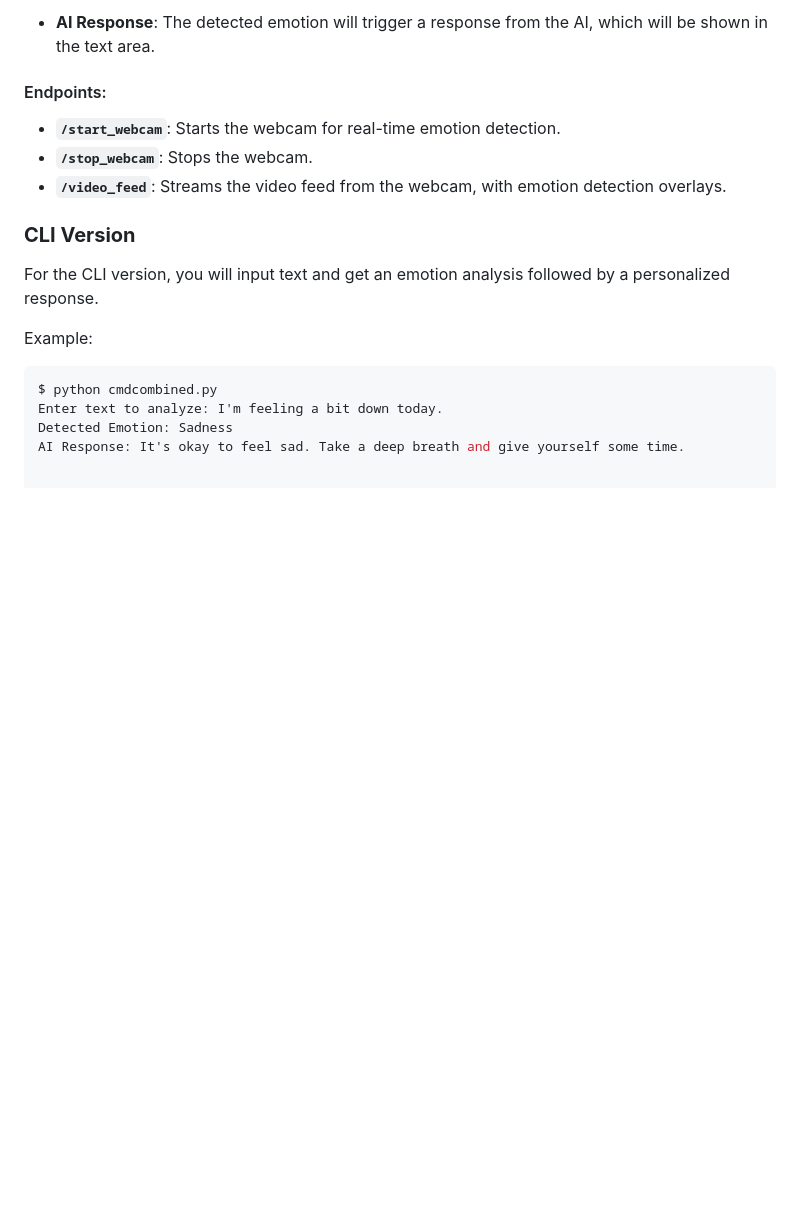
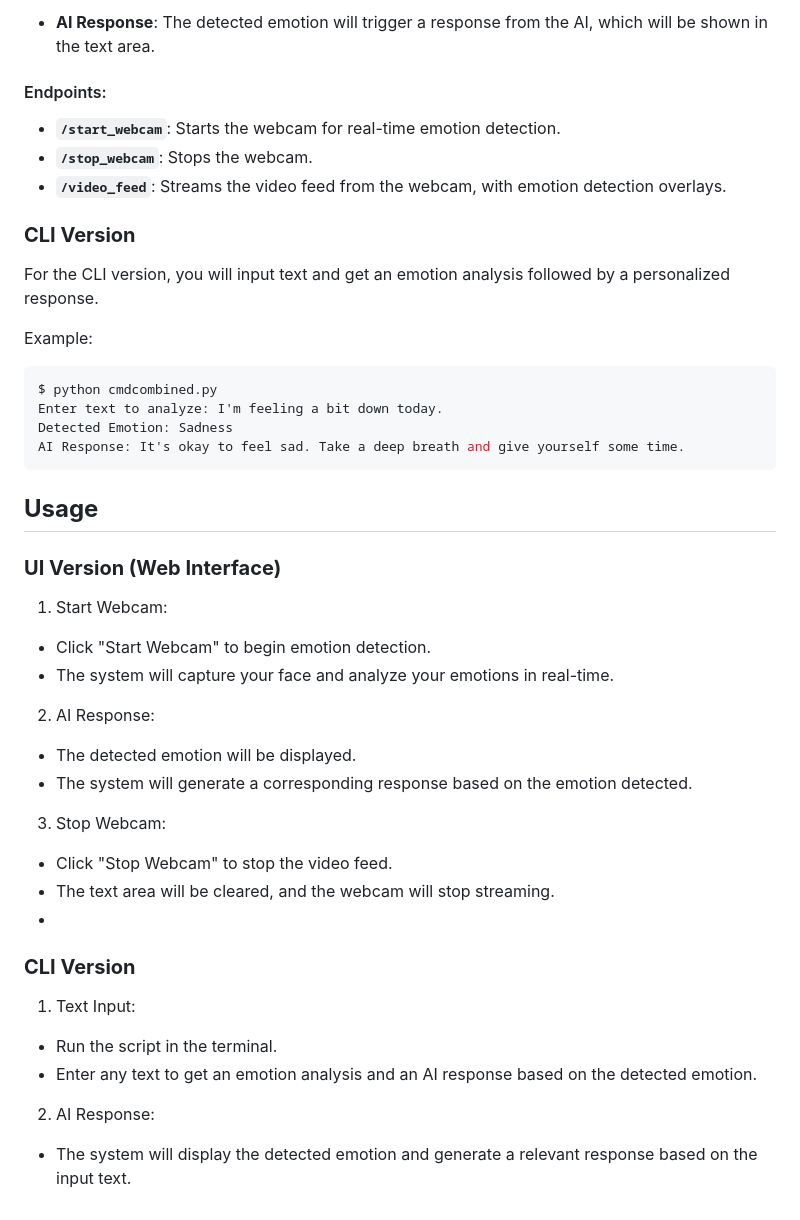
Before and after one commit to focusedaf/Moodify, a Markdown page: README.md, the part around the change printed below. GitHub-like rendering; blank space fills up the shorter version.

````diff
--- a/README.md
+++ b/README.md
@@ -131,3 +130,26 @@ $ python cmdcombined.py
 Enter text to analyze: I'm feeling a bit down today.
 Detected Emotion: Sadness
 AI Response: It's okay to feel sad. Take a deep breath and give yourself some time.
+```
+## **Usage**
+
+### **UI Version (Web Interface)**
+
+1. Start Webcam:
+- Click "Start Webcam" to begin emotion detection.
+- The system will capture your face and analyze your emotions in real-time.
+2. AI Response:
+- The detected emotion will be displayed.
+- The system will generate a corresponding response based on the emotion detected.
+3. Stop Webcam:
+- Click "Stop Webcam" to stop the video feed.
+- The text area will be cleared, and the webcam will stop streaming.
+-
+### **CLI Version**
+
+1. Text Input:
+- Run the script in the terminal.
+- Enter any text to get an emotion analysis and an AI response based on the detected emotion.
+2. AI Response:
+- The system will display the detected emotion and generate a relevant response based on the
+   input text.
````
Also changed, not shown: other parts of README.md (+1 -2 lines).
